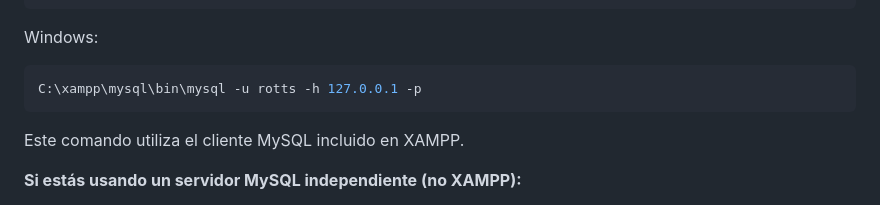
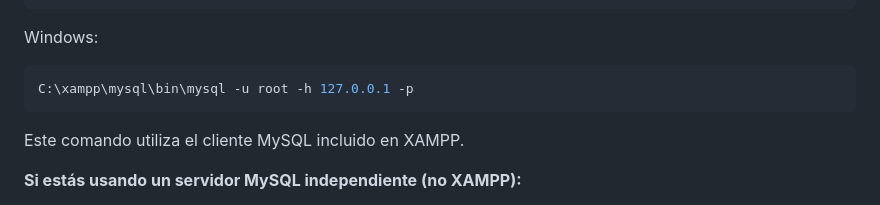
Before and after one commit to lmkbook/VulnModernWeb, a Markdown page: docs/databases/configurebd.md, the part around the change. Drawn GitHub-style.

`````diff
--- a/docs/databases/configurebd.md
+++ b/docs/databases/configurebd.md
@@ -147,7 +147,7 @@ Linux:
 Windows:
 
 ```bash
-C:\xampp\mysql\bin\mysql -u rotts -h 127.0.0.1 -p
+C:\xampp\mysql\bin\mysql -u root -h 127.0.0.1 -p
 ````
 
 Este comando utiliza el cliente MySQL incluido en XAMPP.
`````
